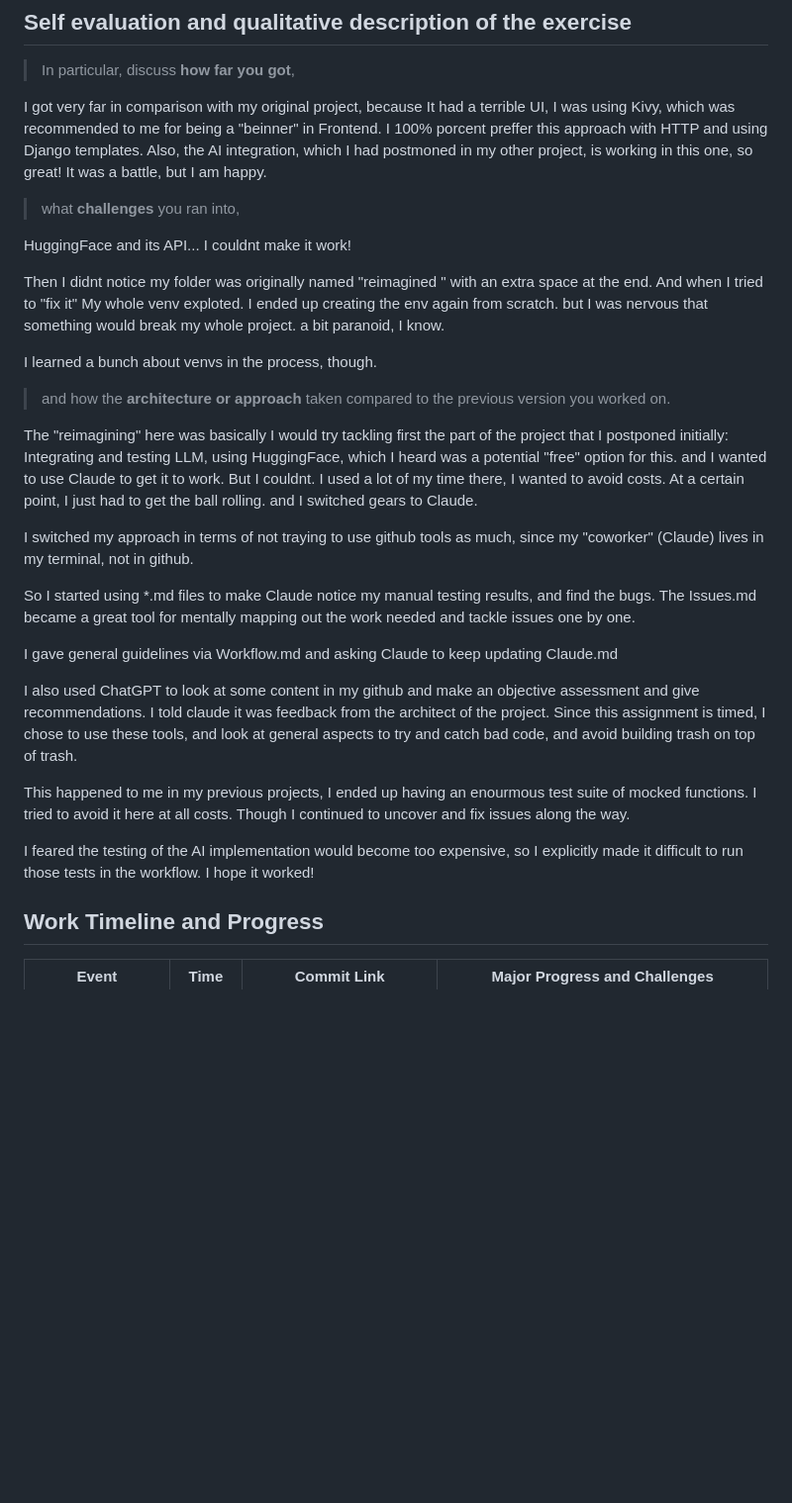
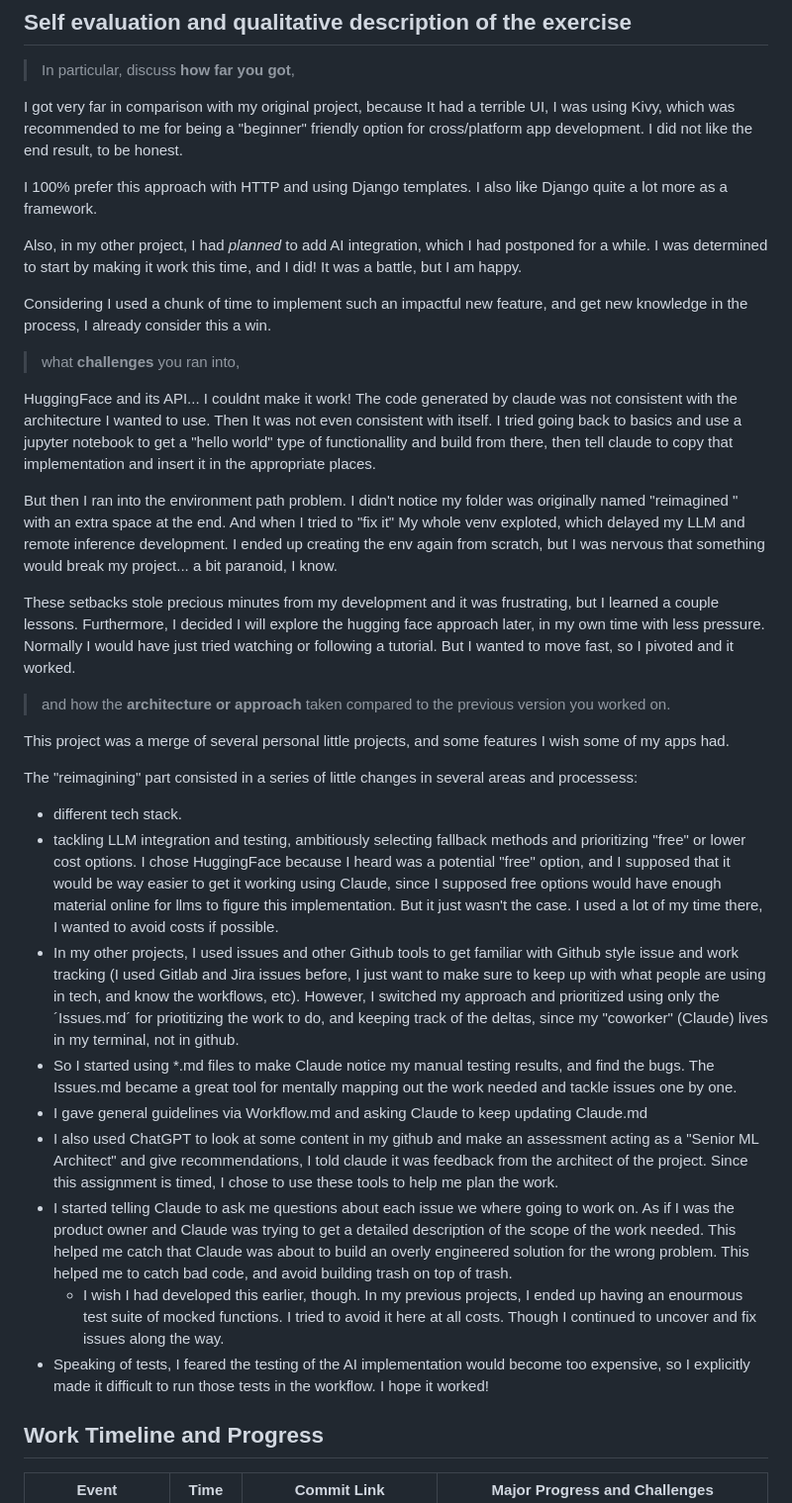
Before and after one commit to AnyelaDev/Tech_assessment, a Markdown page: README.md, the part around the change printed below. Shown: that part at 99% size. Rendered like a GitHub page; blank space fills up the shorter version.

Commit message:
Improved report of tech assessment README.md

```diff
--- a/README.md
+++ b/README.md
@@ -17,31 +17,37 @@ The task is to use **Claude Code** to reimagine a project you previously worked
 
 > In particular, discuss **how far you got**,
 
-I got very far in comparison with my original project, because It had a terrible UI, I was using Kivy, which was recommended to me for being a "beinner" in Frontend. I 100% porcent preffer this approach with HTTP and using Django templates. Also, the AI integration, which I had postmoned in my other project, is working in this one, so great! It was a battle, but I am happy.
+I got very far in comparison with my original project, because It had a terrible UI, I was using Kivy, which was recommended to me for being a "beginner" friendly option for cross/platform app development. I did not like the end result, to be honest.
+
+I 100% prefer this approach with HTTP and using Django templates. I also like Django quite a lot more as a framework.
+
+Also, in my other project, I had *planned* to add AI integration, which I had postponed for a while. I was determined to start by making it work this time, and I did! It was a battle, but I am happy.
+
+Considering I used a chunk of time to implement such an impactful new feature, and get new knowledge in the process, I already consider this a win.
 
 >what **challenges** you ran into,
 
-HuggingFace and its API... I couldnt make it work!
+HuggingFace and its API... I couldnt make it work! The code generated by claude was not consistent with the architecture I wanted to use. Then It was not even consistent with itself. I tried going back to basics and use a jupyter notebook to get a "hello world" type of functionallity and build from there, then tell claude to copy that implementation and insert it in the appropriate places.
 
-Then I  didnt notice my folder was originally named "reimagined " with an extra space at the end. And when I tried to "fix it" My whole venv exploted. I ended up creating the env again from scratch. but I was nervous that something would break my whole project. a bit paranoid, I know.
+But then I ran into the environment path problem. I  didn't notice my folder was originally named "reimagined " with an extra space at the end. And when I tried to "fix it" My whole venv exploted, which delayed my LLM and remote inference development. I ended up creating the env again from scratch, but I was nervous that something would break my project... a bit paranoid, I know.
 
-I learned a bunch about venvs in the process, though.
+These setbacks stole precious minutes from my development and it was frustrating, but I learned a couple lessons. Furthermore, I decided I will explore the hugging face approach later, in my own time with less pressure. Normally I would have just tried watching or following a tutorial. But I wanted to move fast, so I pivoted and it worked.
 
 > and how the **architecture or approach** taken compared to the previous version you worked on.
 
-The "reimagining" here was basically I would try tackling first the part of the project that I postponed initially: Integrating and testing LLM, using HuggingFace, which I heard was a potential "free" option for this. and I wanted to use Claude to get it to work. But I couldnt. I used a lot of my time there, I wanted to avoid costs. At a certain point, I just had to get the ball rolling. and I switched gears to Claude.
+This project was a merge of several personal little projects, and some features I wish some of my apps had.
 
-I switched my approach in terms of not traying to use github tools as much, since my "coworker" (Claude) lives in my terminal, not in github.
+The "reimagining" part consisted in a series of little changes in several areas and processess:
 
-So I started using *.md files to make Claude notice my manual testing results, and find the bugs. The Issues.md became a great tool for mentally mapping out the work needed and tackle issues one by one.
-
-I gave general guidelines via Workflow.md and asking Claude to keep updating Claude.md
-
-I also used ChatGPT to look at some content in my github and make an objective assessment and give recommendations. I told claude it was feedback from the architect of the project. Since this assignment is timed, I chose to use these tools, and look at general aspects to try and catch bad code, and avoid building trash on top of trash.
-
-This happened to me in my previous projects, I ended up having an enourmous test suite of mocked functions. I tried to avoid it here at all costs. Though I continued to uncover and fix issues along the way.
-
-I feared the testing of the AI implementation would become too expensive, so I explicitly made it difficult to run those tests in the workflow. I hope it worked!
+- different tech stack.
+- tackling LLM integration and testing, ambitiously selecting fallback methods and prioritizing "free" or lower cost options. I chose HuggingFace because I heard was a potential "free" option, and I supposed that it would be way easier to get it working using Claude, since I supposed free options would have enough material online for llms to figure this implementation. But it just wasn't the case. I used a lot of my time there, I wanted to avoid costs if possible.
+- In my other projects, I used issues and other Github tools to get familiar with Github style issue and work tracking (I used Gitlab and Jira issues before, I just want to make sure to keep up with what people are using in tech, and know the workflows, etc). However, I switched my approach and prioritized using only the ´Issues.md´ for priotitizing the work to do, and keeping track of the deltas, since my "coworker" (Claude) lives in my terminal, not in github.
+- So I started using *.md files to make Claude notice my manual testing results, and find the bugs. The Issues.md became a great tool for mentally mapping out the work needed and tackle issues one by one.
+- I gave general guidelines via Workflow.md and asking Claude to keep updating Claude.md
+- I also used ChatGPT to look at some content in my github and make an assessment acting as a "Senior ML Architect" and give recommendations, I told claude it was feedback from the architect of the project. Since this assignment is timed, I chose to use these tools to help me plan the work.
+- I started telling Claude to ask me questions about each issue we where going to work on. As if I was the product owner and Claude was trying to get a detailed description of the scope of the work needed. This helped me catch that Claude was about to build an overly engineered solution for the wrong problem. This helped me to catch bad code, and avoid building trash on top of trash.
+  - I wish I had developed this earlier, though. In my previous projects, I ended up having an enourmous test suite of mocked functions. I tried to avoid it here at all costs. Though I continued to uncover and fix issues along the way.
+- Speaking of tests, I feared the testing of the AI implementation would become too expensive, so I explicitly made it difficult to run those tests in the workflow. I hope it worked!
 
 ## Work Timeline and Progress
 
```
Also changed, not shown: other parts of README.md (+1 -1 lines).
